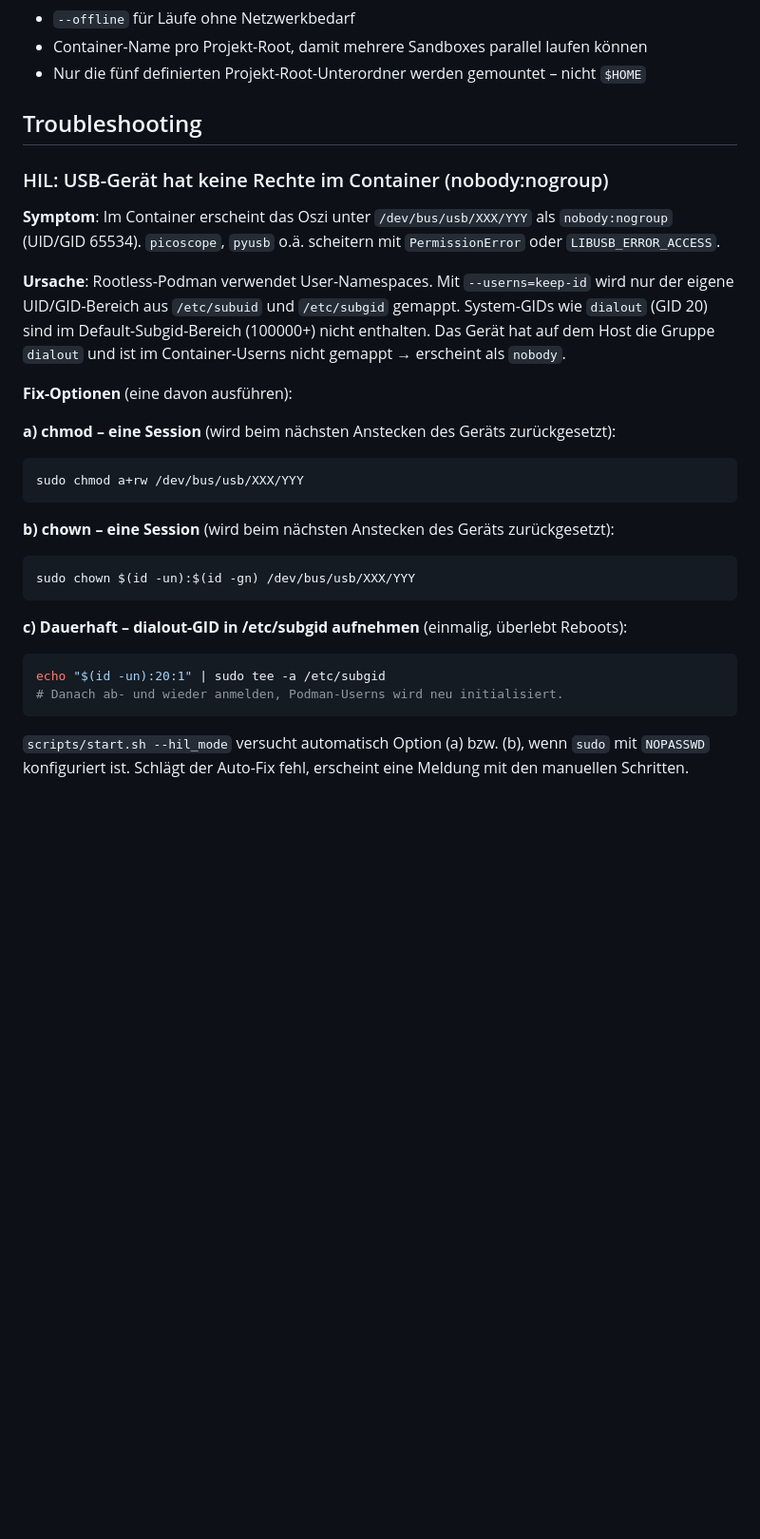
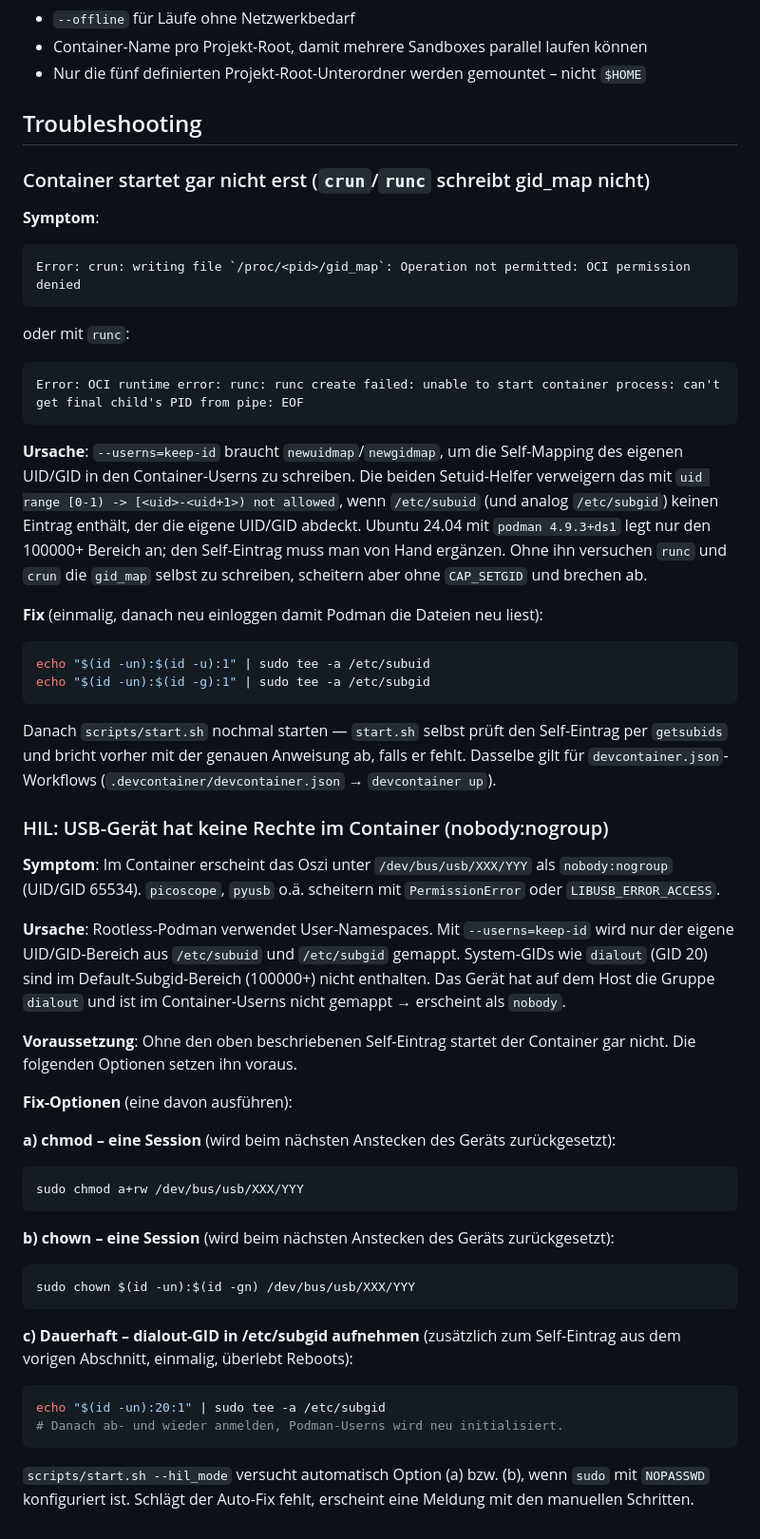
Before and after one commit to shredingerlabs/oc_sandbox, a Markdown page: README.md, the part around the change. Shown at 95% size. GitHub-like rendering; blank space fills up the shorter version.

````diff
--- a/README.md
+++ b/README.md
@@ -204,6 +204,37 @@ rm -rf ~/projects/kunde-x/.opencode_config/* ~/projects/kunde-x/.opencode_data/*
 
 ## Troubleshooting
 
+### Container startet gar nicht erst (`crun`/`runc` schreibt gid_map nicht)
+
+**Symptom**:
+```
+Error: crun: writing file `/proc/<pid>/gid_map`: Operation not permitted: OCI permission denied
+```
+oder mit `runc`:
+```
+Error: OCI runtime error: runc: runc create failed: unable to start container process: can't get final child's PID from pipe: EOF
+```
+
+**Ursache**: `--userns=keep-id` braucht `newuidmap`/`newgidmap`, um die
+Self-Mapping des eigenen UID/GID in den Container-Userns zu schreiben. Die
+beiden Setuid-Helfer verweigern das mit
+`uid range [0-1) -> [<uid>-<uid+1>) not allowed`, wenn `/etc/subuid` (und
+analog `/etc/subgid`) keinen Eintrag enthält, der die eigene UID/GID
+abdeckt. Ubuntu 24.04 mit `podman 4.9.3+ds1` legt nur den 100000+ Bereich
+an; den Self-Eintrag muss man von Hand ergänzen. Ohne ihn versuchen
+`runc` und `crun` die `gid_map` selbst zu schreiben, scheitern aber ohne
+`CAP_SETGID` und brechen ab.
+
+**Fix** (einmalig, danach neu einloggen damit Podman die Dateien neu liest):
+```bash
+echo "$(id -un):$(id -u):1" | sudo tee -a /etc/subuid
+echo "$(id -un):$(id -g):1" | sudo tee -a /etc/subgid
+```
+Danach `scripts/start.sh` nochmal starten — `start.sh` selbst prüft den
+Self-Eintrag per `getsubids` und bricht vorher mit der genauen Anweisung
+ab, falls er fehlt. Dasselbe gilt für `devcontainer.json`-Workflows
+(`.devcontainer/devcontainer.json` → `devcontainer up`).
+
 ### HIL: USB-Gerät hat keine Rechte im Container (nobody:nogroup)
 
 **Symptom**: Im Container erscheint das Oszi unter `/dev/bus/usb/XXX/YYY` als
@@ -215,6 +246,9 @@ wird nur der eigene UID/GID-Bereich aus `/etc/subuid` und `/etc/subgid`
 gemappt. System-GIDs wie `dialout` (GID 20) sind im Default-Subgid-Bereich
 (100000+) nicht enthalten. Das Gerät hat auf dem Host die Gruppe `dialout`
 und ist im Container-Userns nicht gemappt → erscheint als `nobody`.
+
+**Voraussetzung**: Ohne den oben beschriebenen Self-Eintrag startet der
+Container gar nicht. Die folgenden Optionen setzen ihn voraus.
 
 **Fix-Optionen** (eine davon ausführen):
 
@@ -228,12 +262,13 @@ sudo chmod a+rw /dev/bus/usb/XXX/YYY
 sudo chown $(id -un):$(id -gn) /dev/bus/usb/XXX/YYY
 ```
 
-**c) Dauerhaft – dialout-GID in /etc/subgid aufnehmen** (einmalig, überlebt Reboots):
+**c) Dauerhaft – dialout-GID in /etc/subgid aufnehmen** (zusätzlich zum
+Self-Eintrag aus dem vorigen Abschnitt, einmalig, überlebt Reboots):
 ```bash
 echo "$(id -un):20:1" | sudo tee -a /etc/subgid
 # Danach ab- und wieder anmelden, Podman-Userns wird neu initialisiert.
 ```
 
 `scripts/start.sh --hil_mode` versucht automatisch Option (a) bzw. (b), wenn
-`sudo` mit `NOPASSWD` konfiguriert ist. Schlägt der Auto-Fix fehl, erscheint
+`sudo` mit `NOPASSWD` konfiguriert ist. Schlägt der Auto-Fix fehlt, erscheint
 eine Meldung mit den manuellen Schritten.
````
